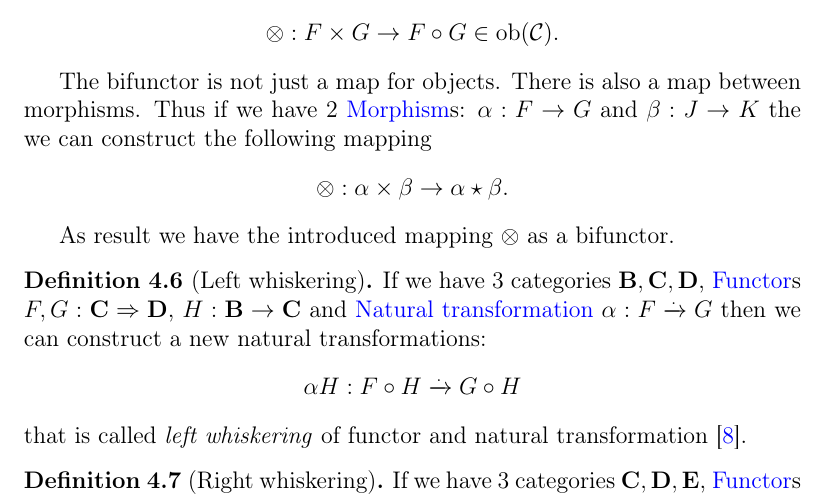
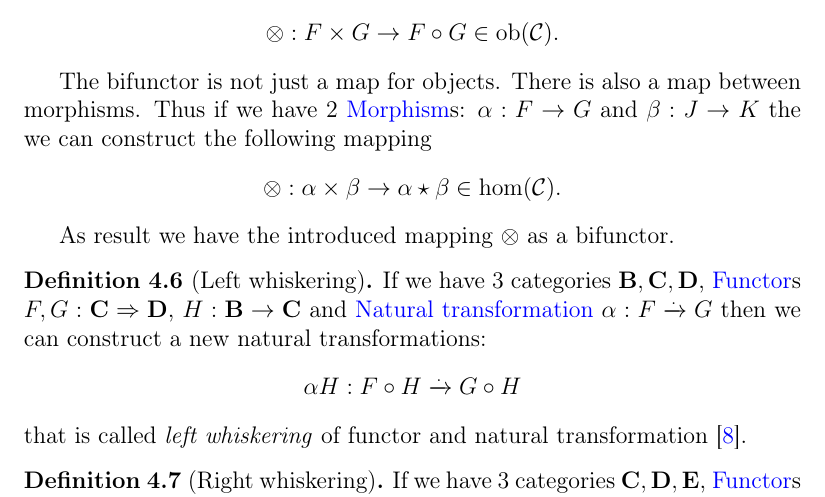
Before and after one commit to ivanmurashko/articles, a LaTeX book (cattheory/cattheory.tex, which reads cattheory/nt.tex): part of page 47 of 68, cut so that both start at the same text. Compiled offline with pdfLaTeX; a missing bibliography style is replaced by a similar one.

```diff
--- a/cattheory/nt.tex
+++ b/cattheory/nt.tex
@@ -356,7 +356,7 @@
   $\alpha : F \to G$ and $\beta : J \to K$ the we can construct the
   following mapping
   \[
-  \otimes: \alpha \times \beta \to \alpha \star \beta.
+  \otimes: \alpha \times \beta \to \alpha \star \beta \in \cathom{\mathcal{C}}.
   \]
 
   As result we have the introduced mapping $\otimes$ as a bifunctor.
```
Also changed, not shown: cattheory/cattheory.pdf.
